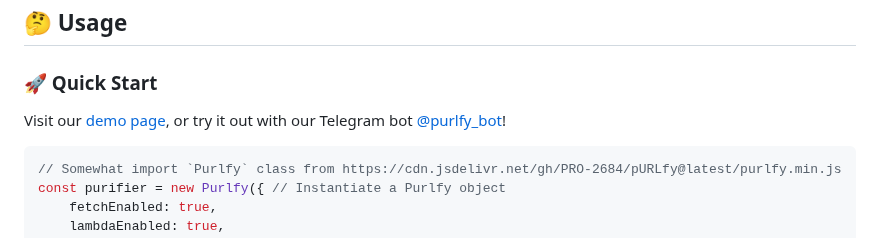
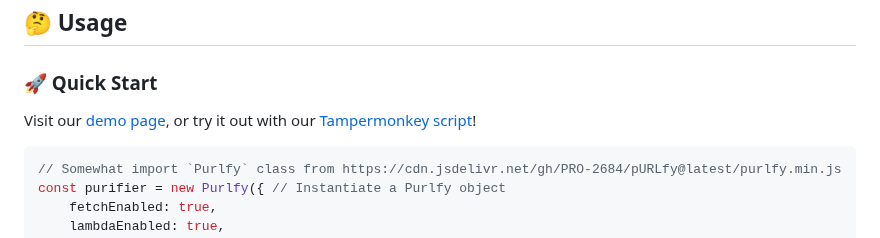
Before and after one commit to PRO-2684/pURLfy, a Markdown page: README.md, the part around one of its changes. Rendered like a GitHub page.

Commit message:
Update readme: Mark Telegram bot as unavailable

````diff
--- a/README.md
+++ b/README.md
@@ -24,7 +24,7 @@ Purify URL: Remove redundant tracking parameters, skip redirecting pages, and ex
 
 ### 🚀 Quick Start
 
-Visit our [demo page](https://pro-2684.github.io/?page=purlfy), or try it out with our Telegram bot [@purlfy_bot](https://t.me/purlfy_bot)!
+Visit our [demo page](https://pro-2684.github.io/?page=purlfy), or try it out with our [Tampermonkey script](https://greasyfork.org/scripts/492480)!
 
 ```js
 // Somewhat import `Purlfy` class from https://cdn.jsdelivr.net/gh/PRO-2684/pURLfy@latest/purlfy.min.js
````
Also changed, not shown: other parts of README.md (+1 -1 lines), README_zh.md (+2 -2 lines).
